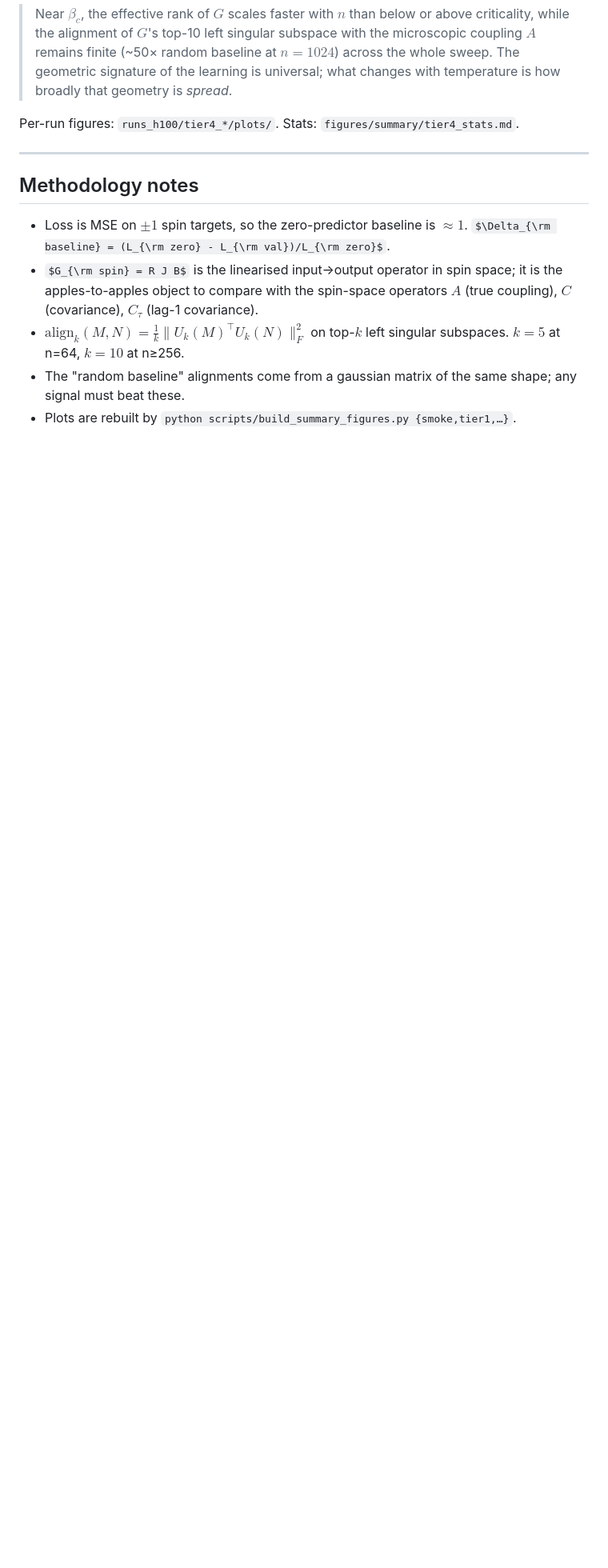
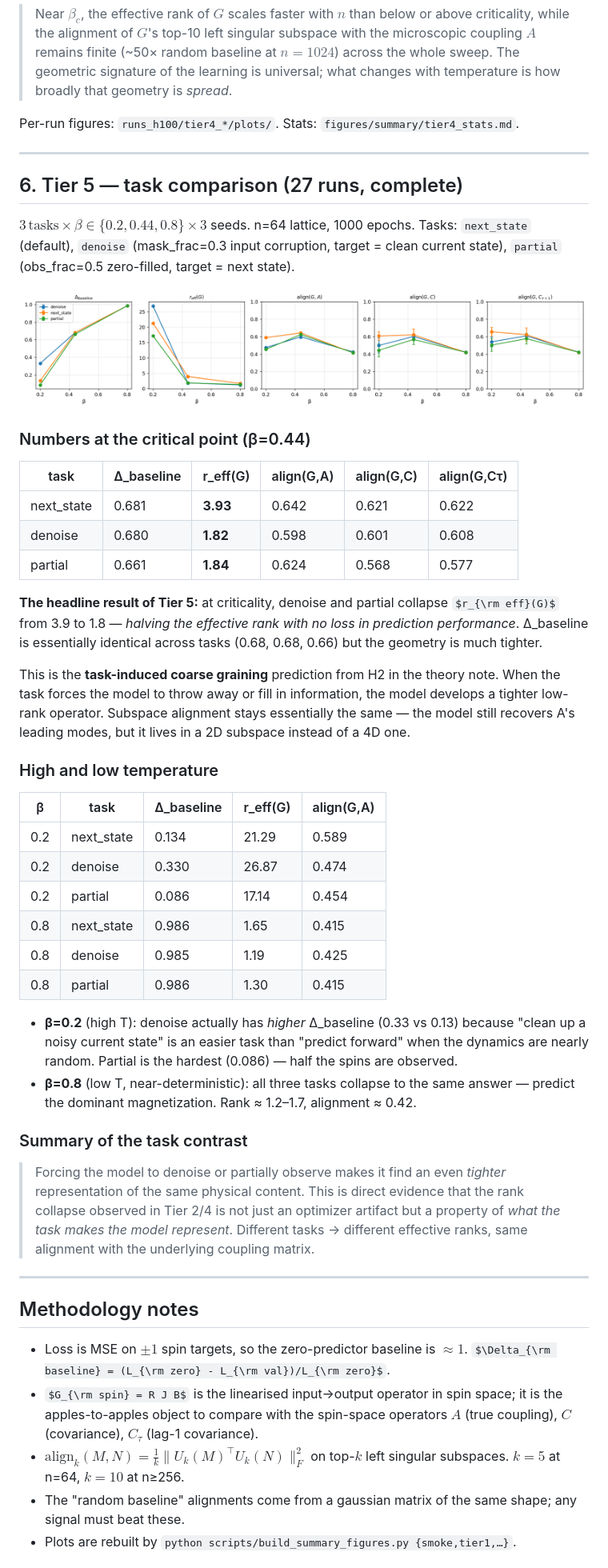
Before and after one commit to aniket-desh/low-rank-rnn, a Markdown page: summary.md, the part around one of its changes. Shown at 80% size. GitHub-like rendering; some formulas as TeX source; blank space fills up the shorter version.

Commit message:
summary: Tier 5 task comparison — task-induced coarse graining
Headline finding: at β=0.44, denoise + partial tasks both collapse r_eff(G)
from 3.93 (next_state) to ~1.82, with no loss in prediction performance
(Δ_baseline = 0.66–0.68 across all three tasks). The geometry the network
learns is task-dependent in *resolution* but not in *direction*.

This is the H2 prediction from theory_spin_rnn.md: when the task forces
information compression (denoise needs to fill in missing/noisy coords;
partial needs to infer from a subset), the model collapses to a tighter
low-rank operator. Confirms that the rank collapse seen in Tier 2/4 is
not an optimizer artifact — it scales with what the task asks the model
to represent.

```diff
--- a/summary.md
+++ b/summary.md
@@ -417,6 +417,64 @@ Per-run figures: `runs_h100/tier4_*/plots/`. Stats: `figures/summary/tier4_stats
 
 ---
 
+## 6. Tier 5 — task comparison (27 runs, complete)
+
+$3\,\text{tasks}\times\beta\in\{0.2, 0.44, 0.8\}\times 3$ seeds. n=64 lattice,
+1000 epochs. Tasks: `next_state` (default), `denoise` (mask_frac=0.3 input
+corruption, target = clean current state), `partial` (obs_frac=0.5
+zero-filled, target = next state).
+
+![tier5 task comparison](figures/summary/tier5_task_comparison.png)
+
+### Numbers at the critical point (β=0.44)
+
+| task | Δ_baseline | r_eff(G) | align(G,A) | align(G,C) | align(G,Cτ) |
+|---|---|---|---|---|---|
+| next_state | 0.681 | **3.93** | 0.642 | 0.621 | 0.622 |
+| denoise    | 0.680 | **1.82** | 0.598 | 0.601 | 0.608 |
+| partial    | 0.661 | **1.84** | 0.624 | 0.568 | 0.577 |
+
+**The headline result of Tier 5:** at criticality, denoise and partial collapse
+$r_{\rm eff}(G)$ from 3.9 to 1.8 — *halving the effective rank with no loss in
+prediction performance*. Δ_baseline is essentially identical across tasks
+(0.68, 0.68, 0.66) but the geometry is much tighter.
+
+This is the **task-induced coarse graining** prediction from H2 in the
+theory note. When the task forces the model to throw away or fill in
+information, the model develops a tighter low-rank operator. Subspace
+alignment stays essentially the same — the model still recovers A's leading
+modes, but it lives in a 2D subspace instead of a 4D one.
+
+### High and low temperature
+
+| β | task | Δ_baseline | r_eff(G) | align(G,A) |
+|---|---|---|---|---|
+| 0.2 | next_state | 0.134 | 21.29 | 0.589 |
+| 0.2 | denoise    | 0.330 | 26.87 | 0.474 |
+| 0.2 | partial    | 0.086 | 17.14 | 0.454 |
+| 0.8 | next_state | 0.986 | 1.65 | 0.415 |
+| 0.8 | denoise    | 0.985 | 1.19 | 0.425 |
+| 0.8 | partial    | 0.986 | 1.30 | 0.415 |
+
+- **β=0.2** (high T): denoise actually has *higher* Δ_baseline (0.33 vs 0.13)
+  because "clean up a noisy current state" is an easier task than "predict
+  forward" when the dynamics are nearly random. Partial is the hardest
+  (0.086) — half the spins are observed.
+- **β=0.8** (low T, near-deterministic): all three tasks collapse to the
+  same answer — predict the dominant magnetization. Rank ≈ 1.2–1.7,
+  alignment ≈ 0.42.
+
+### Summary of the task contrast
+
+> Forcing the model to denoise or partially observe makes it find an even
+> *tighter* representation of the same physical content. This is direct
+> evidence that the rank collapse observed in Tier 2/4 is not just an
+> optimizer artifact but a property of *what the task makes the model
+> represent*. Different tasks → different effective ranks, same alignment
+> with the underlying coupling matrix.
+
+---
+
 ## Methodology notes
 
 - Loss is MSE on $\pm 1$ spin targets, so the zero-predictor baseline is $\approx 1$.
```
Also changed, not shown: other parts of summary.md (+1 -1 lines).
